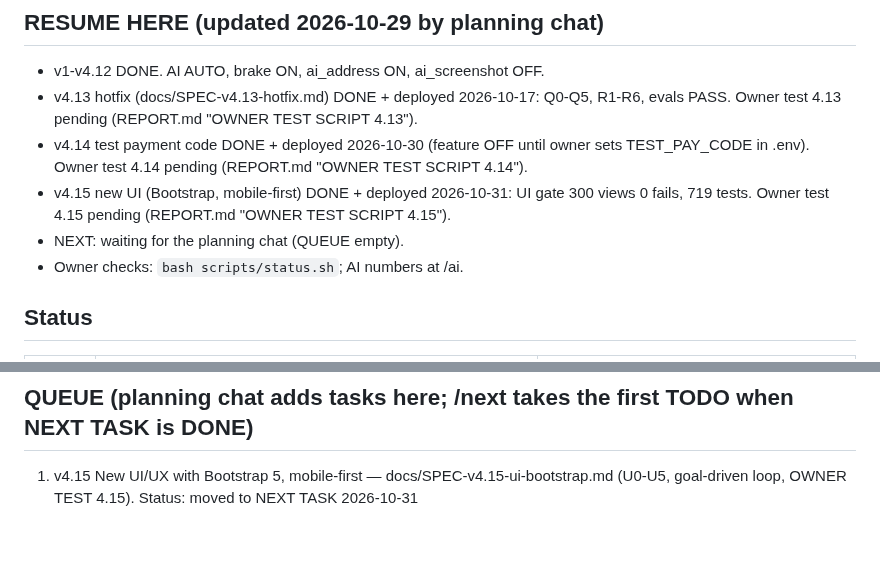
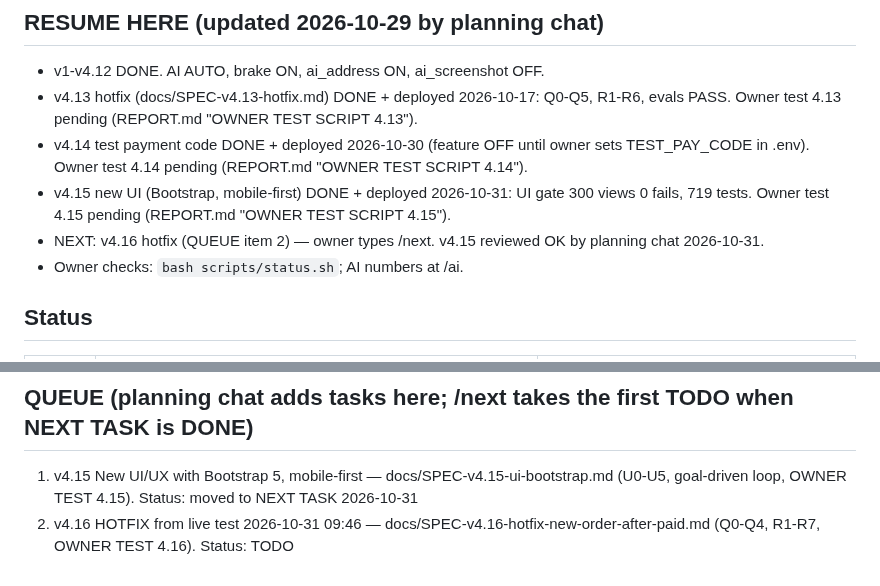
Before and after one commit to kaungkyaw3124/decant-inbox, a Markdown page: PLAN.md, 2 parts joined by grey strips. GitHub-like rendering; blank space fills up the shorter version.

```diff
--- a/PLAN.md
+++ b/PLAN.md
@@ -15,7 +15,7 @@ Status: DONE 2026-10-31 — see REPORT.md
   Owner test 4.14 pending (REPORT.md "OWNER TEST SCRIPT 4.14").
 - v4.15 new UI (Bootstrap, mobile-first) DONE + deployed 2026-10-31: UI gate 300 views 0 fails, 719 tests.
   Owner test 4.15 pending (REPORT.md "OWNER TEST SCRIPT 4.15").
-- NEXT: waiting for the planning chat (QUEUE empty).
+- NEXT: v4.16 hotfix (QUEUE item 2) — owner types /next. v4.15 reviewed OK by planning chat 2026-10-31.
 - Owner checks: `bash scripts/status.sh`; AI numbers at /ai.
 
 ## Status
@@ -110,3 +110,5 @@ payments → Viber → reports. Each is a new module with its own tables.
 ## QUEUE (planning chat adds tasks here; /next takes the first TODO when NEXT TASK is DONE)
 1. v4.15 New UI/UX with Bootstrap 5, mobile-first — docs/SPEC-v4.15-ui-bootstrap.md (U0-U5, goal-driven loop,
    OWNER TEST 4.15). Status: moved to NEXT TASK 2026-10-31
+2. v4.16 HOTFIX from live test 2026-10-31 09:46 — docs/SPEC-v4.16-hotfix-new-order-after-paid.md (Q0-Q4, R1-R7,
+   OWNER TEST 4.16). Status: TODO
```
Also changed, not shown: docs/SPEC-v4.16-hotfix-new-order-after-paid.md (added, +64 -0 lines).
